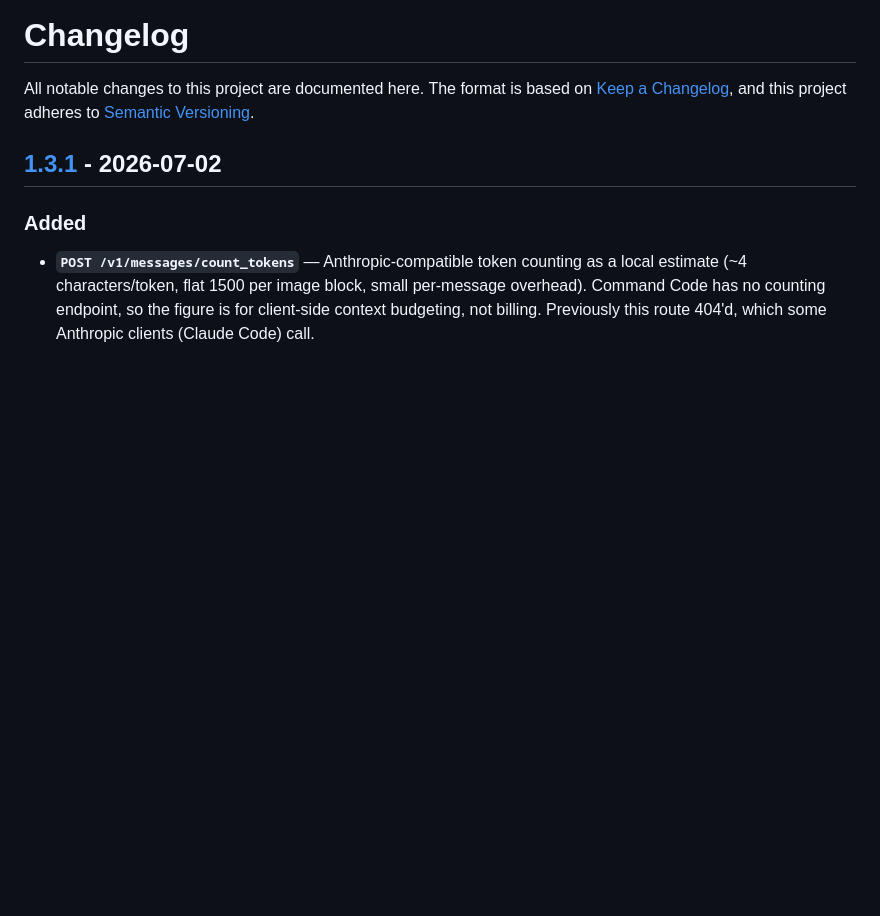
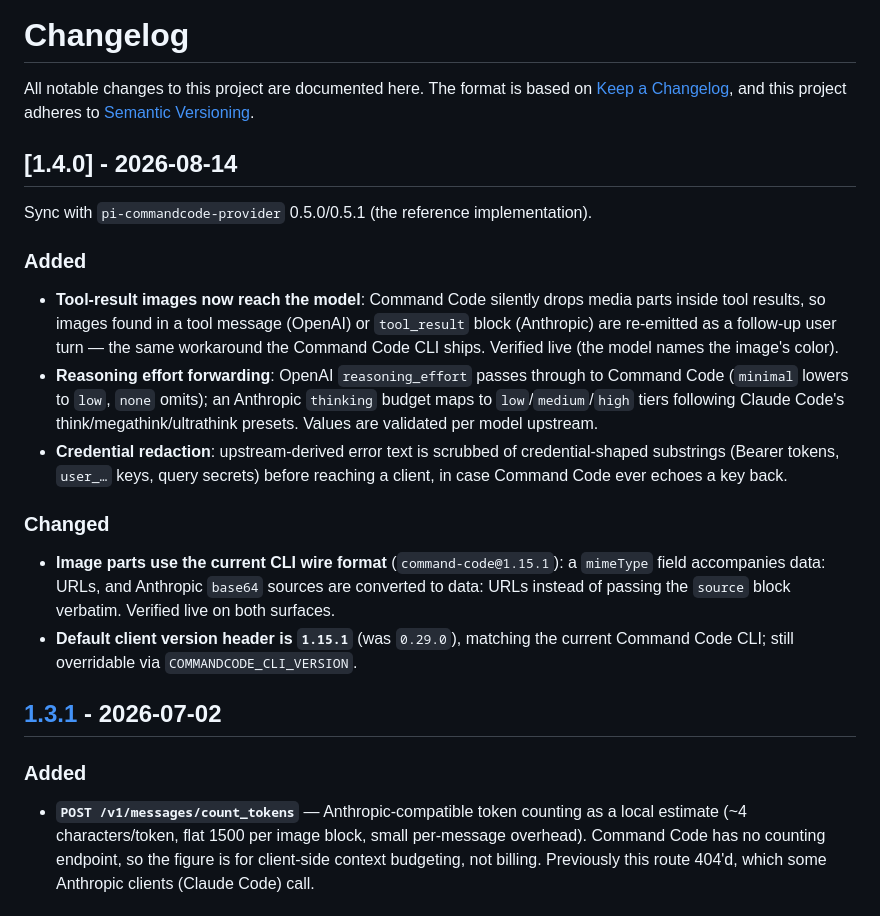
Before and after one commit to hippof/commandcode-proxy-go, a Markdown page: CHANGELOG.md, the part around the change. Drawn GitHub-style; blank space fills up the shorter version.

Commit message:
release: v1.4.0
Co-Authored-By: Claude Fable 5 <noreply@anthropic.com>

```diff
--- a/CHANGELOG.md
+++ b/CHANGELOG.md
@@ -3,6 +3,32 @@
 All notable changes to this project are documented here. The format is based on
 [Keep a Changelog](https://keepachangelog.com/en/1.1.0/), and this project
 adheres to [Semantic Versioning](https://semver.org/spec/v2.0.0.html).
+
+## [1.4.0] - 2026-08-14
+
+Sync with `pi-commandcode-provider` 0.5.0/0.5.1 (the reference implementation).
+
+### Added
+- **Tool-result images now reach the model**: Command Code silently drops media
+  parts inside tool results, so images found in a tool message (OpenAI) or
+  `tool_result` block (Anthropic) are re-emitted as a follow-up user turn — the
+  same workaround the Command Code CLI ships. Verified live (the model names
+  the image's color).
+- **Reasoning effort forwarding**: OpenAI `reasoning_effort` passes through to
+  Command Code (`minimal` lowers to `low`, `none` omits); an Anthropic
+  `thinking` budget maps to `low`/`medium`/`high` tiers following Claude Code's
+  think/megathink/ultrathink presets. Values are validated per model upstream.
+- **Credential redaction**: upstream-derived error text is scrubbed of
+  credential-shaped substrings (Bearer tokens, `user_…` keys, query secrets)
+  before reaching a client, in case Command Code ever echoes a key back.
+
+### Changed
+- **Image parts use the current CLI wire format** (`command-code@1.15.1`): a
+  `mimeType` field accompanies data: URLs, and Anthropic `base64` sources are
+  converted to data: URLs instead of passing the `source` block verbatim.
+  Verified live on both surfaces.
+- **Default client version header is `1.15.1`** (was `0.29.0`), matching the
+  current Command Code CLI; still overridable via `COMMANDCODE_CLI_VERSION`.
 
 ## [1.3.1] - 2026-07-02
 
```
